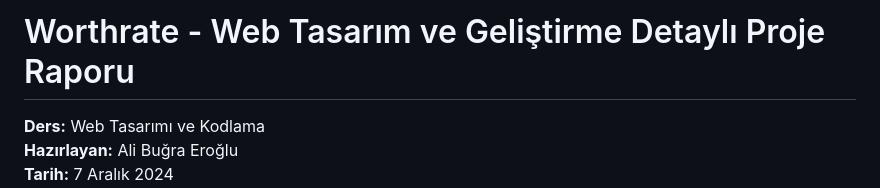
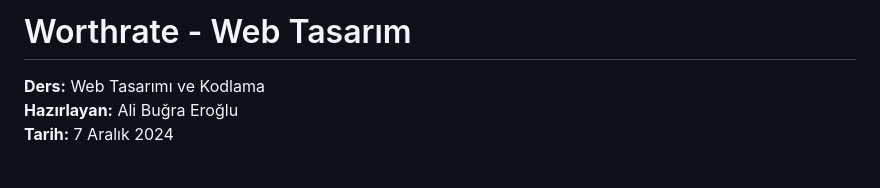
Before and after one commit to aliieroglu/Worthrate, a Markdown page: README.md, the part around the change. GitHub-like rendering; blank space fills up the shorter version.

```diff
--- a/README.md
+++ b/README.md
@@ -1,4 +1,4 @@
-# Worthrate - Web Tasarım ve Geliştirme Detaylı Proje Raporu
+# Worthrate - Web Tasarım
 
 **Ders:** Web Tasarımı ve Kodlama
 **Hazırlayan:** Ali Buğra Eroğlu
```
